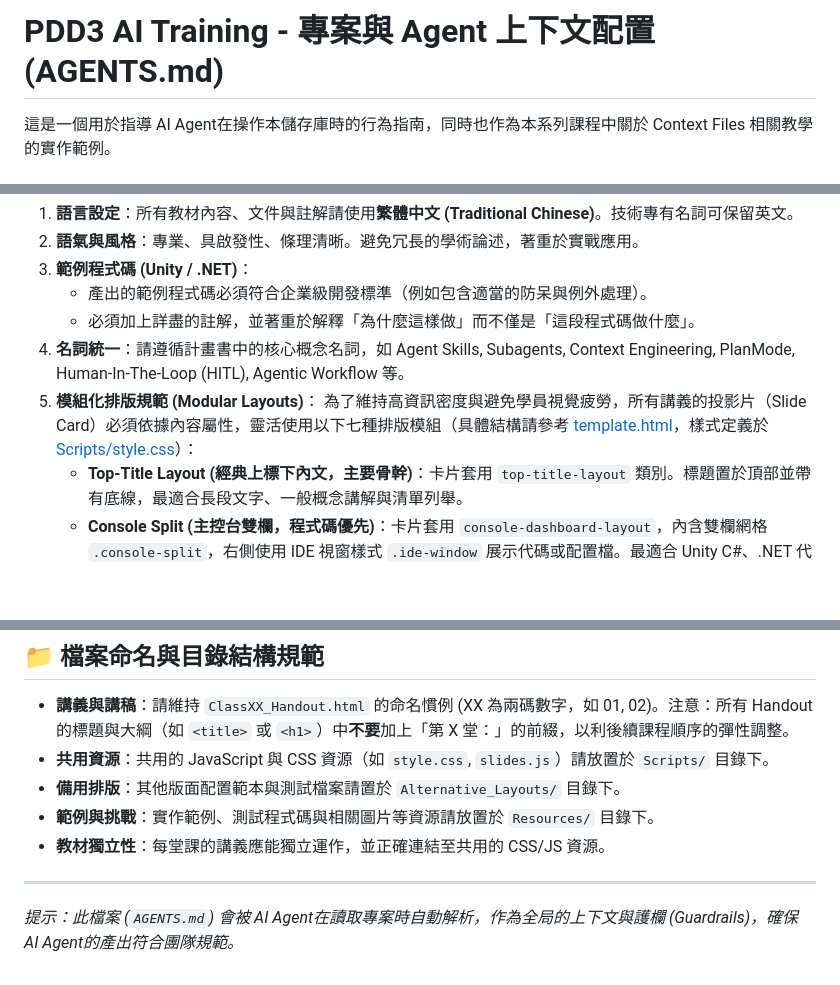
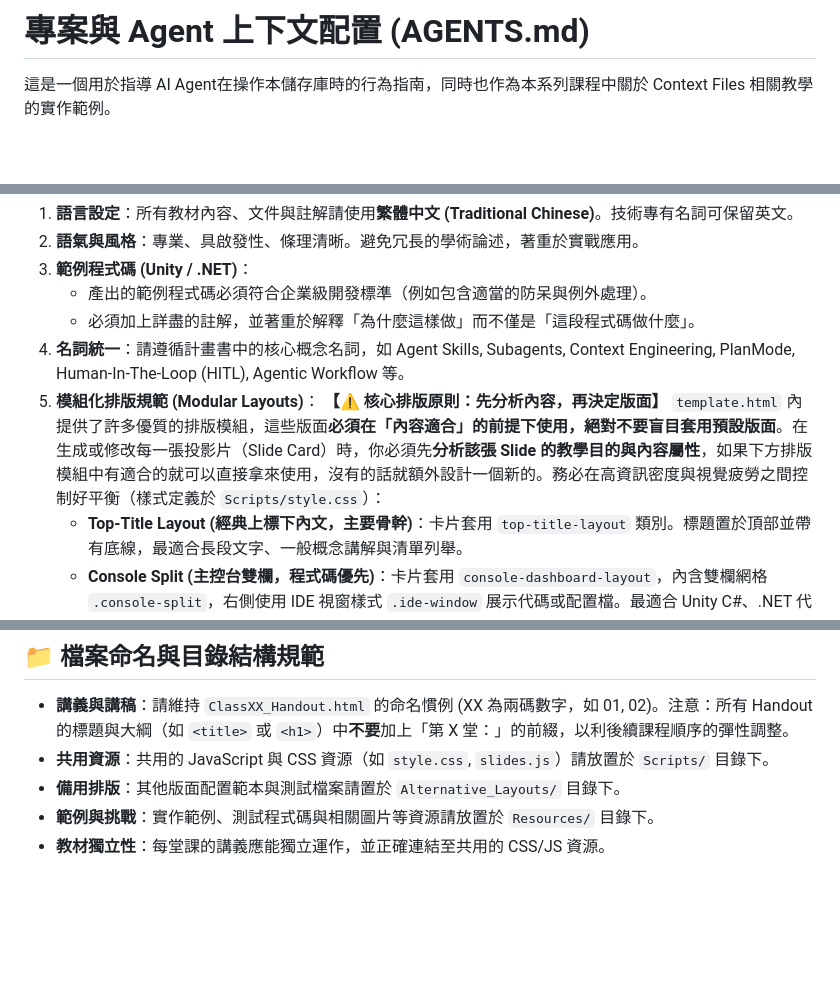
Before and after one commit to ShanWeng-WT/AI-Training, a Markdown page: AGENTS.md, 3 parts joined by grey strips. GitHub-like rendering; blank space fills up the shorter version.

Commit message:
Refine AGENTS.md

```diff
--- a/AGENTS.md
+++ b/AGENTS.md
@@ -1,4 +1,4 @@
-# PDD3 AI Training - 專案與 Agent 上下文配置 (AGENTS.md)
+# 專案與 Agent 上下文配置 (AGENTS.md)
 
 這是一個用於指導 AI Agent在操作本儲存庫時的行為指南，同時也作為本系列課程中關於 Context Files 相關教學的實作範例。
 
@@ -22,7 +22,8 @@
    - 必須加上詳盡的註解，並著重於解釋「為什麼這樣做」而不僅是「這段程式碼做什麼」。
 4. **名詞統一**：請遵循計畫書中的核心概念名詞，如 Agent Skills, Subagents, Context Engineering, PlanMode, Human-In-The-Loop (HITL), Agentic Workflow 等。
 5. **模組化排版規範 (Modular Layouts)**：
-   為了維持高資訊密度與避免學員視覺疲勞，所有講義的投影片（Slide Card）必須依據內容屬性，靈活使用以下七種排版模組（具體結構請參考 [template.html](file:///D:/Projects/AI%20Training/template.html)，樣式定義於 [Scripts/style.css](file:///D:/Projects/AI%20Training/Scripts/style.css)）：
+   **【⚠️ 核心排版原則：先分析內容，再決定版面】**
+   `template.html` 內提供了許多優質的排版模組，這些版面**必須在「內容適合」的前提下使用，絕對不要盲目套用預設版面**。在生成或修改每一張投影片（Slide Card）時，你必須先**分析該張 Slide 的教學目的與內容屬性**，如果下方排版模組中有適合的就可以直接拿來使用，沒有的話就額外設計一個新的。務必在高資訊密度與視覺疲勞之間控制好平衡（樣式定義於 `Scripts/style.css`）：
    - **Top-Title Layout (經典上標下內文，主要骨幹)**：卡片套用 `top-title-layout` 類別。標題置於頂部並帶有底線，最適合長段文字、一般概念講解與清單列舉。
    - **Console Split (主控台雙欄，程式碼優先)**：卡片套用 `console-dashboard-layout`，內含雙欄網格 `.console-split`，右側使用 IDE 視窗樣式 `.ide-window` 展示代碼或配置檔。最適合 Unity C#、.NET 代碼或 yaml 說明的場景。
    - **Comparison Layout (雙欄對照/對比，概念衝突)**：卡片套用 `comparison-layout`，內含雙欄網格 `.comparison-grid` 與 `.comparison-card`，可用 `.highlight-card` 為關鍵選項加上強調發光邊框，下方可搭配全寬 `blockquote` 引言。最適合新舊思維對比、優缺點分析或結論總結投影片。
@@ -38,6 +39,3 @@
 - **備用排版**：其他版面配置範本與測試檔案請置於 `Alternative_Layouts/` 目錄下。
 - **範例與挑戰**：實作範例、測試程式碼與相關圖片等資源請放置於 `Resources/` 目錄下。
 - **教材獨立性**：每堂課的講義應能獨立運作，並正確連結至共用的 CSS/JS 資源。
-
----
-*提示：此檔案 (`AGENTS.md`) 會被 AI Agent在讀取專案時自動解析，作為全局的上下文與護欄 (Guardrails)，確保 AI Agent的產出符合團隊規範。*
```
